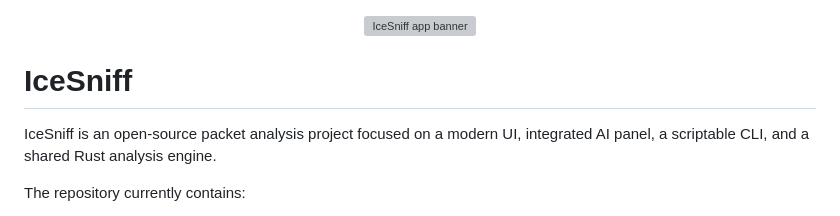
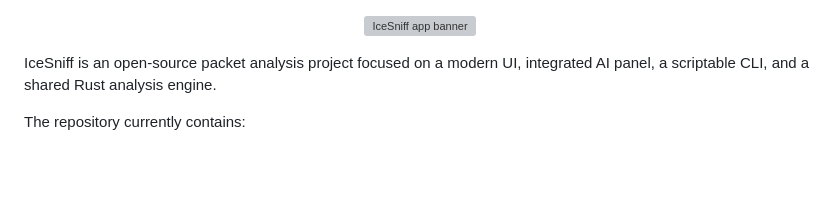
Before and after one commit to MasterYoav/IceSniff, a Markdown page: README.md, the part around the change. Drawn GitHub-style; blank space fills up the shorter version; grey boxes are pictures that could not be loaded.

```diff
--- a/README.md
+++ b/README.md
@@ -1,8 +1,6 @@
 <p align="center">
   <img src="docs/media/banner.png" alt="IceSniff app banner" width="1000">
 </p>
-
-# IceSniff
 
 IceSniff is an open-source packet analysis project focused on a modern UI, integrated AI panel, a scriptable CLI, and a shared Rust analysis engine.
 
```
